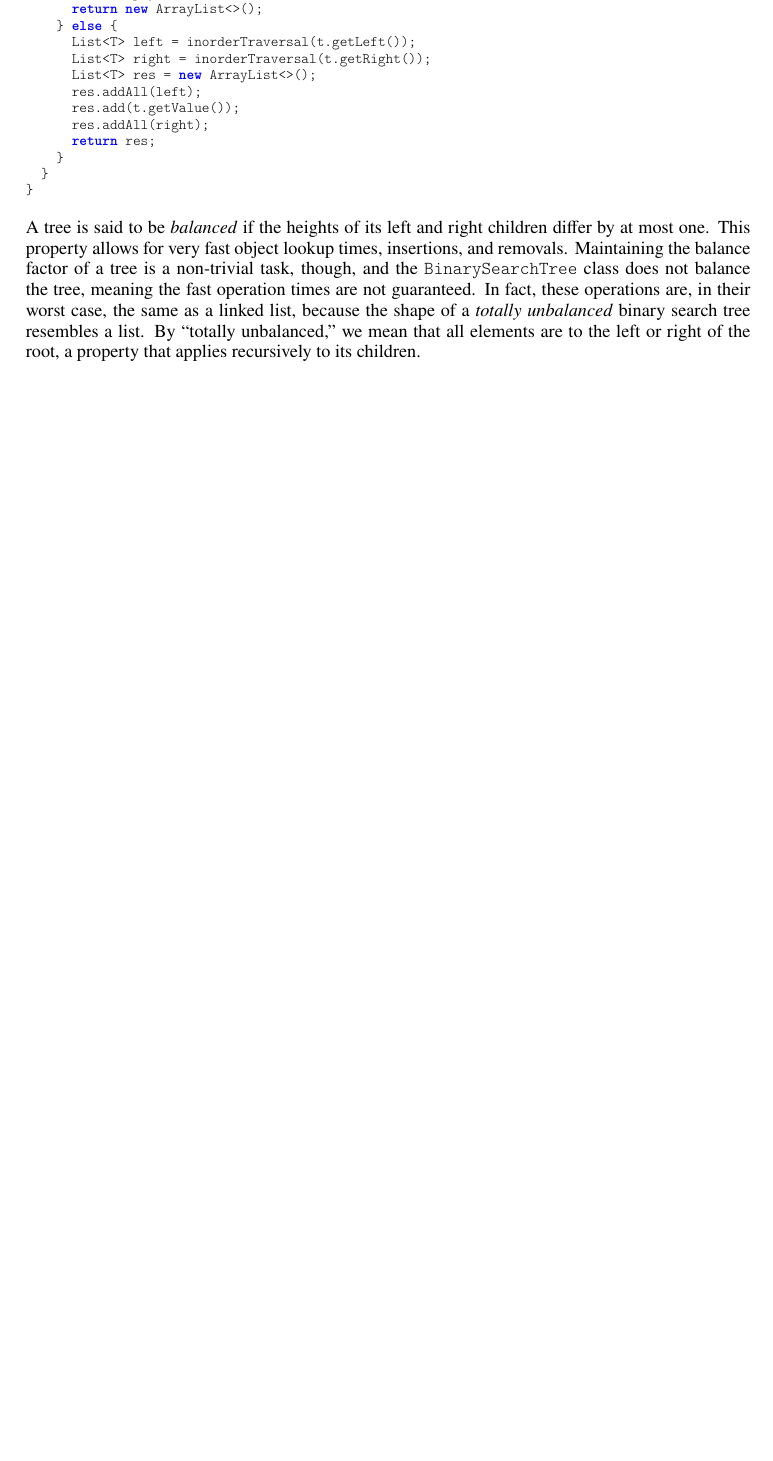
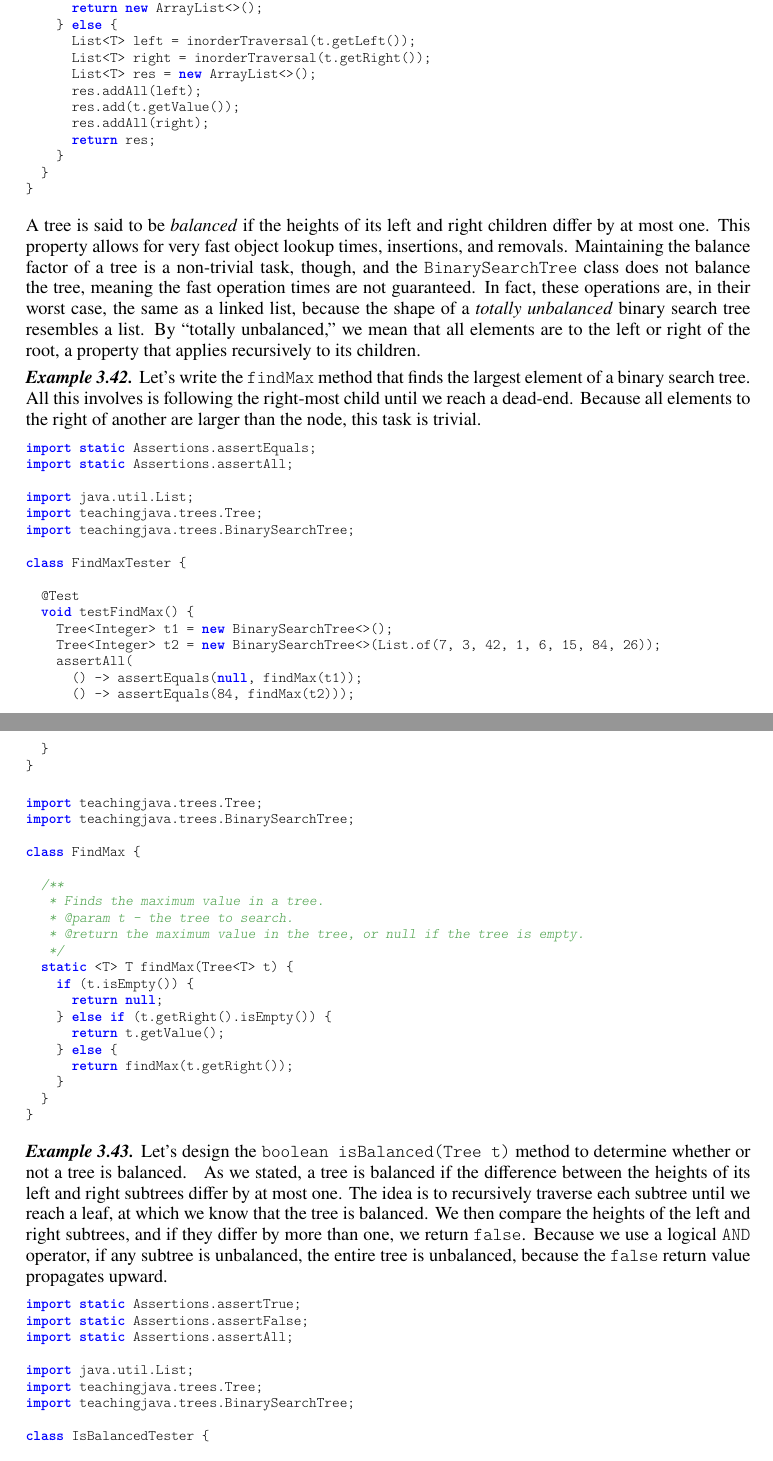
Before and after one commit to joshuacrotts/learning-java, a LaTeX thesis (main.tex, which reads chapter-arrays-collections/chapter-arrays-collections-intermediate.tex): part of page 126 of 345 before the commit and two parts of pages 126 and 127 of 347 after it, the two joined at a grey line, cut so that both start at the same text, the shorter picture padded with empty space. The pictures show the PDF file java-book.pdf that the author committed with the source.

Commit message:
Added more info to trees.

```diff
--- a/chapter-arrays-collections/chapter-arrays-collections-intermediate.tex
+++ b/chapter-arrays-collections/chapter-arrays-collections-intermediate.tex
@@ -110,3 +110,69 @@ This property allows for very fast object lookup times, insertions, and removals
 Maintaining the balance factor of a tree is a non-trivial task, though, and the \ttt{BinarySearchTree} class does not balance the tree, meaning the fast operation times are not guaranteed.
 In fact, these operations are, in their worst case, the same as a linked list, because the shape of a \emph{totally unbalanced} binary search tree resembles a list.
 By ``totally unbalanced,'' we mean that all elements are to the left or right of the root, a property that applies recursively to its children.
+
+\example{Let's write the \ttt{findMax} method that finds the largest element of a binary search tree. All this involves is following the right-most child until we reach a dead-end. Because all elements to the right of another are larger than the node, this task is trivial.}
+
+\begin{lstlisting}[language=MyJava]
+import static Assertions.assertEquals;
+import static Assertions.assertAll;
+
+import java.util.List;
+import teachingjava.trees.Tree;
+import teachingjava.trees.BinarySearchTree;
+
+class FindMaxTester {
+
+  @Test
+  void testFindMax() {
+    Tree<Integer> t1 = new BinarySearchTree<>();
+    Tree<Integer> t2 = new BinarySearchTree<>(List.of(7, 3, 42, 1, 6, 15, 84, 26));
+    assertAll(
+      () -> assertEquals(null, findMax(t1));
+      () -> assertEquals(84, findMax(t2)));
+  }
+}
+\end{lstlisting}
+
+\begin{lstlisting}[language=MyJava]
+import teachingjava.trees.Tree;
+import teachingjava.trees.BinarySearchTree;
+
+class FindMax {
+
+  /**
+   * Finds the maximum value in a tree.
+   * @param t - the tree to search.
+   * @return the maximum value in the tree, or null if the tree is empty.
+   */
+  static <T> T findMax(Tree<T> t) {
+    if (t.isEmpty()) {
+      return null;
+    } else if (t.getRight().isEmpty()) {
+      return t.getValue();
+    } else {
+      return findMax(t.getRight());
+    }
+  }
+}
+\end{lstlisting}
+
+\example{Let's design the \ttt{boolean isBalanced(Tree t)} method to determine whether or not a tree is balanced.} As we stated, a tree is balanced if the difference between the heights of its left and right subtrees differ by at most one. The idea is to recursively traverse each subtree until we reach a leaf, at which we know that the tree is balanced. We then compare the heights of the left and right subtrees, and if they differ by more than one, we return \ttt{false}. Because we use a logical \ttt{AND} operator, if any subtree is unbalanced, the entire tree is unbalanced, because the \ttt{false} return value propagates upward.
+
+\begin{lstlisting}[language=MyJava]
+import static Assertions.assertTrue;
+import static Assertions.assertFalse;
+import static Assertions.assertAll;
+
+import java.util.List;
+import teachingjava.trees.Tree;
+import teachingjava.trees.BinarySearchTree;
+
+class IsBalancedTester {
+
+  @Test
+  void testIsBalanced() {
+    Tree<Integer> t1 = new BinarySearchTree<>();
+    Tree<Integer> t2 = new BinarySearchTree<>(List.of(7, 3, 42, 1, 6, 15, 84, 26));
+    Tree<Integer> t3 = new BinarySearchTree<>(List.of(10, 5, 20));
+    assertAll(
@@ -112,0 +184,18 @@ By ``totally unbalanced,'' we mean that all elements are to the left or right of
+\end{lstlisting}
+
+\begin{lstlisting}[language=MyJava]
+import teachingjava.trees.Tree;
+import teachingjava.trees.BinarySearchTree;
+
+class IsBalanced {
+
+  /**
+   * Determines whether a tree is balanced. A tree is balanced if the difference
+   * between the heights of its left and right subtrees differ by at most one.
+   * @param t - the tree to check.
+   * @return true if the tree is balanced, false otherwise.
+   */
+  static boolean isBalanced(Tree t) {
+    if (t.isEmpty()) {
+      return true;
+    } else {
@@ -112,0 +210,4 @@ By ``totally unbalanced,'' we mean that all elements are to the left or right of
+\end{lstlisting}
+
+Maintaining a balanced binary tree, as we suggested earlier, guarantees fast operations.
+This invariant is non-trivial to maintain, and there are several \emph{height-balancing} tree data structures that do so. For example, there are \emph{AVL} trees, \emph{red-black} trees, and \emph{splay} trees (the list is by no means exhaustive). We end our discussion on trees here, but we will revisit them in a subsequent chapter on advanced object-oriented programming, where their practicality becomes more apparent.
```
Also changed, not shown: java-book.pdf, chapter-arrays-collections/chapter-arrays-collections-intermediate.tex (13 more changed lines).
